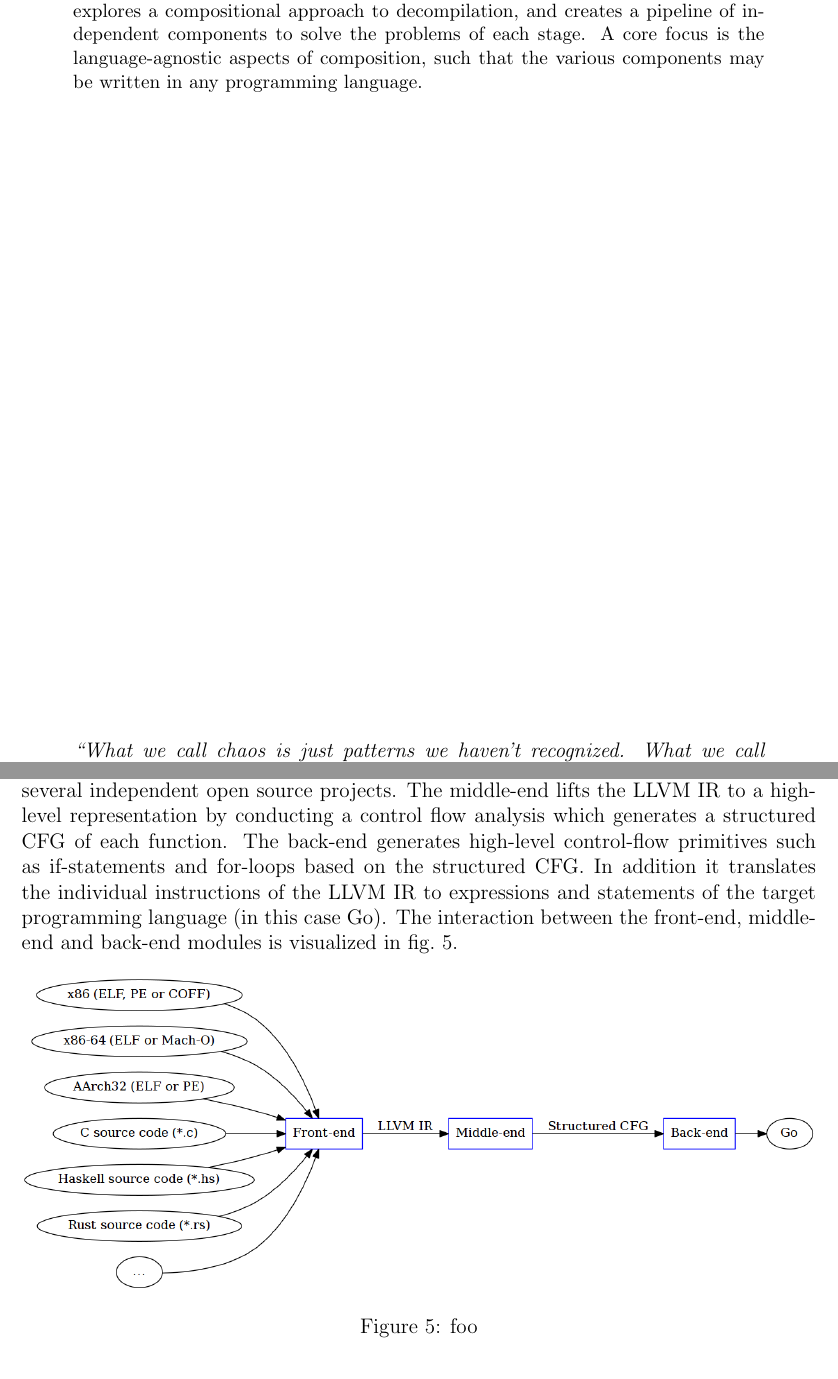
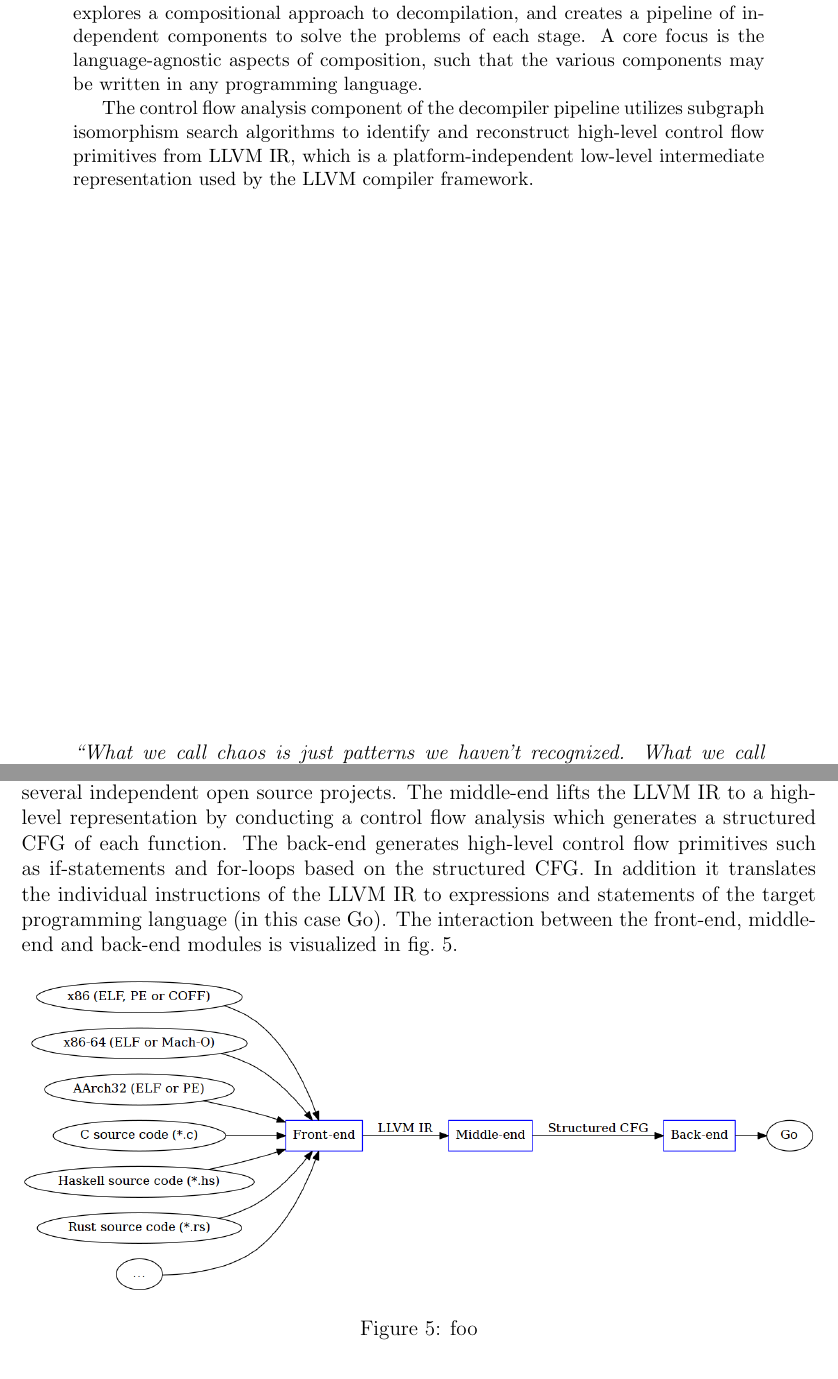
Before and after one commit to decomp/doc, a LaTeX paper (decompilation.tex, which reads abstract.tex, sections/6_design.tex): two parts of pages 1 and 19 of 34, joined at a grey line, cut so that both start at the same text. Compiled offline with pdfLaTeX; a LaTeX package or settings file that is missing is left out.

```diff
--- a/abstract.tex
+++ b/abstract.tex
@@ -12,4 +12,6 @@
 
 Decompilation is the process of transforming low-level machine-readable code into high-level human-readable code. The problem is complex as much information is lost through the process of compilation. The problem can however be broken into several smaller subproblems, which may be solved independently. This paper explores a compositional approach to decompilation, and creates a pipeline of independent components to solve the problems of each stage. A core focus is the language-agnostic aspects of composition, such that the various components may be written in any programming language.
 
+The control flow analysis component of the decompiler pipeline utilizes subgraph isomorphism search algorithms to identify and reconstruct high-level control flow primitives from LLVM IR, which is a platform-independent low-level intermediate representation used by the LLVM compiler framework.
+
 \end{abstract}
--- a/sections/6_design.tex
+++ b/sections/6_design.tex
@@ -38,7 +38,7 @@
 
 % TODO: Rewrite and clarify.
 
-The decompilation pipeline is made of up several components which are conceptually grouped into three modules. The front-end module translates a variety of inputs (such as binary files and source code) into LLVM IR by utilizing a collection of tools developed by several independent open source projects. The middle-end lifts the LLVM IR to a high-level representation by conducting a control flow analysis which generates a structured CFG of each function. The back-end generates high-level control-flow primitives such as if-statements and for-loops based on the structured CFG. In addition it translates the individual instructions of the LLVM IR to expressions and statements of the target programming language (in this case Go). The interaction between the front-end, middle-end and back-end modules is visualized in \cref{fig:decompilation_pipeline}.
+The decompilation pipeline is made of up several components which are conceptually grouped into three modules. The front-end module translates a variety of inputs (such as binary files and source code) into LLVM IR by utilizing a collection of tools developed by several independent open source projects. The middle-end lifts the LLVM IR to a high-level representation by conducting a control flow analysis which generates a structured CFG of each function. The back-end generates high-level control flow primitives such as if-statements and for-loops based on the structured CFG. In addition it translates the individual instructions of the LLVM IR to expressions and statements of the target programming language (in this case Go). The interaction between the front-end, middle-end and back-end modules is visualized in \cref{fig:decompilation_pipeline}.
 
 % * Front-end
 %    - binary -> LLVM IR ([MC-Semantics](https://github.com/trailofbits/mcsema), [Dagger](http://dagger.repzret.org/) or [Fracture](https://github.com/draperlaboratory/fracture))
```
Also changed, not shown: decompilation.tex (+2 -0 lines), inc/Makefile, sections/6_design.tex (6 more changed lines).
